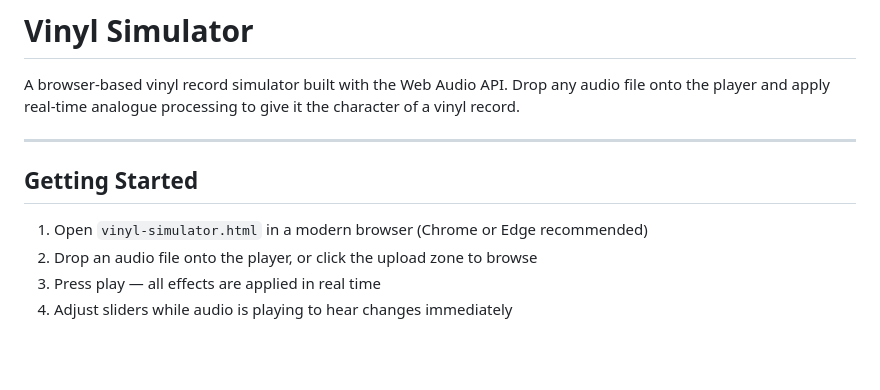
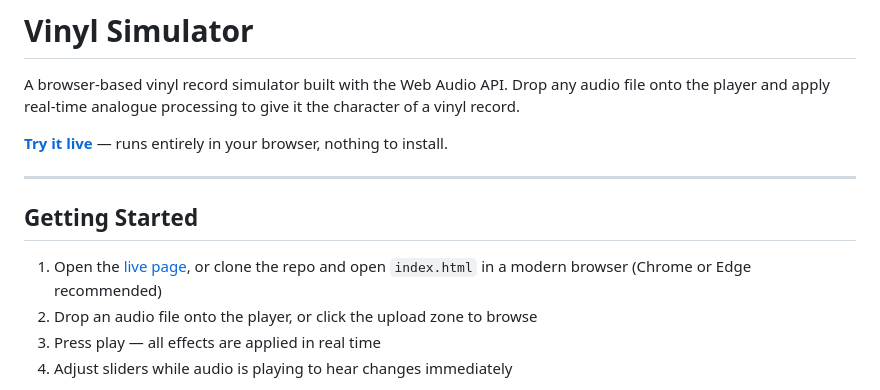
Before and after one commit to BrookRichardson/vinyl-simulator, a Markdown page: README.md, the part around the change. Drawn GitHub-style; blank space fills up the shorter version.

Commit message:
Add live GitHub Pages link to README
Also update the local-run instruction to reference index.html after the rename.

```diff
--- a/README.md
+++ b/README.md
@@ -1,12 +1,14 @@
 # Vinyl Simulator
 
 A browser-based vinyl record simulator built with the Web Audio API. Drop any audio file onto the player and apply real-time analogue processing to give it the character of a vinyl record.
+
+**[Try it live](https://brookrichardson.github.io/vinyl-simulator/)** — runs entirely in your browser, nothing to install.
 
 ---
 
 ## Getting Started
 
-1. Open `vinyl-simulator.html` in a modern browser (Chrome or Edge recommended)
+1. Open the [live page](https://brookrichardson.github.io/vinyl-simulator/), or clone the repo and open `index.html` in a modern browser (Chrome or Edge recommended)
 2. Drop an audio file onto the player, or click the upload zone to browse
 3. Press play — all effects are applied in real time
 4. Adjust sliders while audio is playing to hear changes immediately
```
